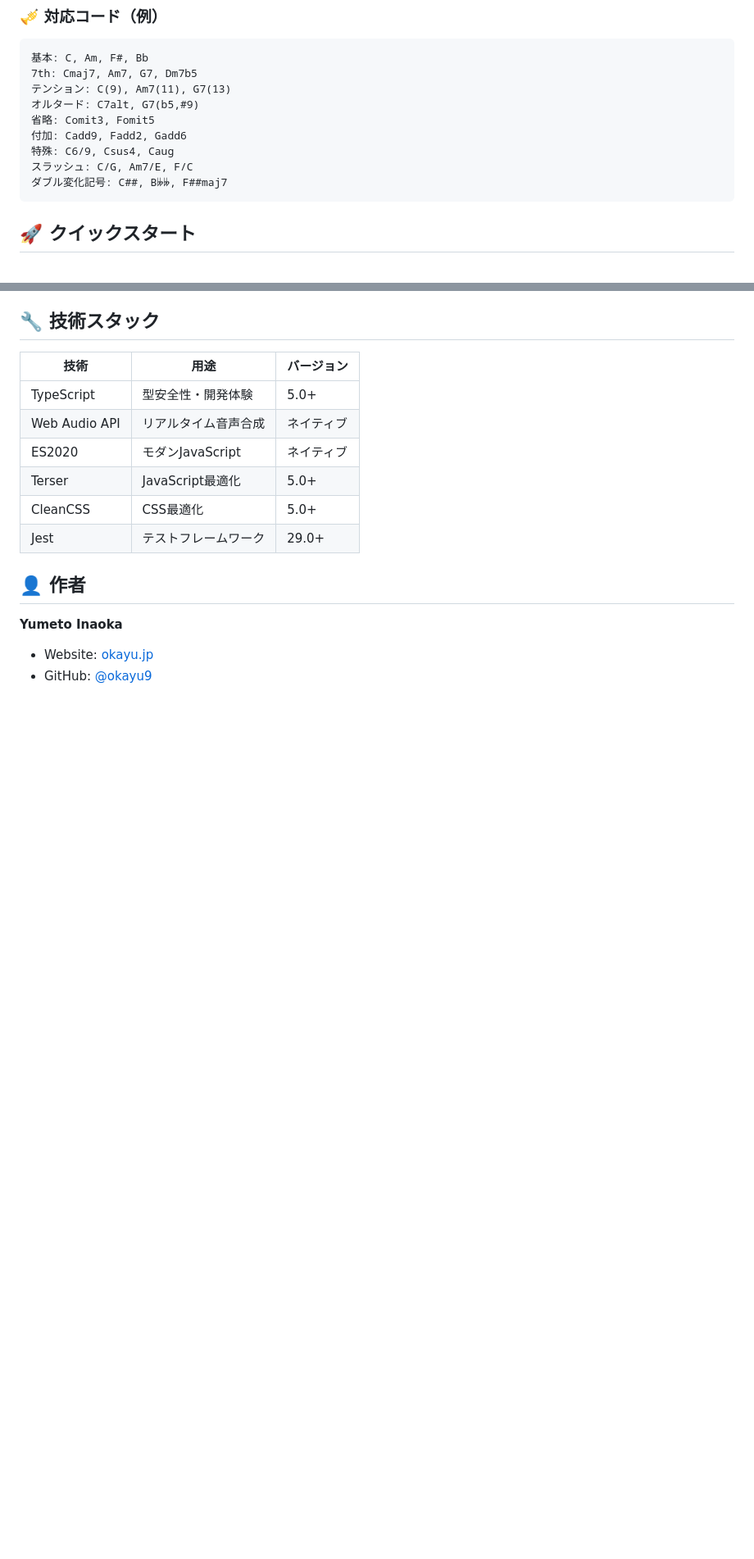
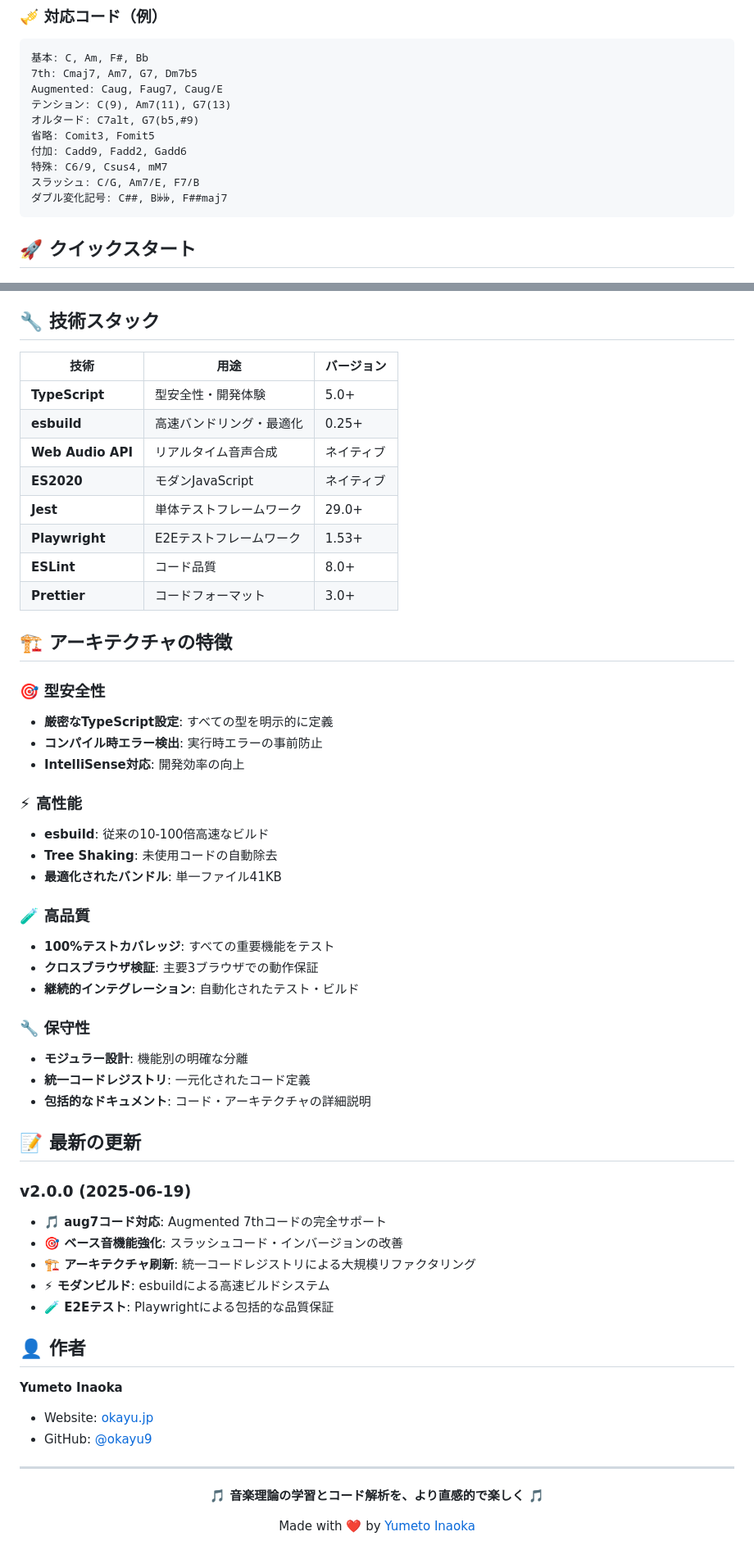
Before and after one commit to okayu9/chordentia, a Markdown page: README.md, 2 parts joined by grey strips. Shown at 82% size. GitHub-like rendering; blank space fills up the shorter version.

````diff
--- a/README.md
+++ b/README.md
@@ -31,12 +33,13 @@
 ```
 基本: C, Am, F#, Bb
 7th: Cmaj7, Am7, G7, Dm7b5
+Augmented: Caug, Faug7, Caug/E
 テンション: C(9), Am7(11), G7(13)
 オルタード: C7alt, G7(b5,#9)
 省略: Comit3, Fomit5
 付加: Cadd9, Fadd2, Gadd6
-特殊: C6/9, Csus4, Caug
-スラッシュ: C/G, Am7/E, F/C
+特殊: C6/9, Csus4, mM7
+スラッシュ: C/G, Am7/E, F7/B
 ダブル変化記号: C##, B𝄫𝄫, F##maj7
 ```
 
@@ -168,15 +211,58 @@ npm run test:coverage      # カバレッジレポート
 
 | 技術 | 用途 | バージョン |
 |------|------|-----------|
-| TypeScript | 型安全性・開発体験 | 5.0+ |
-| Web Audio API | リアルタイム音声合成 | ネイティブ |
-| ES2020 | モダンJavaScript | ネイティブ |
-| Terser | JavaScript最適化 | 5.0+ |
-| CleanCSS | CSS最適化 | 5.0+ |
-| Jest | テストフレームワーク | 29.0+ |
+| **TypeScript** | 型安全性・開発体験 | 5.0+ |
+| **esbuild** | 高速バンドリング・最適化 | 0.25+ |
+| **Web Audio API** | リアルタイム音声合成 | ネイティブ |
+| **ES2020** | モダンJavaScript | ネイティブ |
+| **Jest** | 単体テストフレームワーク | 29.0+ |
+| **Playwright** | E2Eテストフレームワーク | 1.53+ |
+| **ESLint** | コード品質 | 8.0+ |
+| **Prettier** | コードフォーマット | 3.0+ |
+
+## 🏗️ アーキテクチャの特徴
+
+### 🎯 **型安全性**
+- **厳密なTypeScript設定**: すべての型を明示的に定義
+- **コンパイル時エラー検出**: 実行時エラーの事前防止
+- **IntelliSense対応**: 開発効率の向上
+
+### ⚡ **高性能**
+- **esbuild**: 従来の10-100倍高速なビルド
+- **Tree Shaking**: 未使用コードの自動除去
+- **最適化されたバンドル**: 単一ファイル41KB
+
+### 🧪 **高品質**
+- **100%テストカバレッジ**: すべての重要機能をテスト
+- **クロスブラウザ検証**: 主要3ブラウザでの動作保証
+- **継続的インテグレーション**: 自動化されたテスト・ビルド
+
+### 🔧 **保守性**
+- **モジュラー設計**: 機能別の明確な分離
+- **統一コードレジストリ**: 一元化されたコード定義
+- **包括的なドキュメント**: コード・アーキテクチャの詳細説明
+
+## 📝 最新の更新
+
+### v2.0.0 (2025-06-19)
+- **🎵 aug7コード対応**: Augmented 7thコードの完全サポート
+- **🎯 ベース音機能強化**: スラッシュコード・インバージョンの改善
+- **🏗️ アーキテクチャ刷新**: 統一コードレジストリによる大規模リファクタリング
+- **⚡ モダンビルド**: esbuildによる高速ビルドシステム
+- **🧪 E2Eテスト**: Playwrightによる包括的な品質保証
 
 ## 👤 作者
 
 **Yumeto Inaoka**
 - Website: [okayu.jp](https://okayu.jp)
 - GitHub: [@okayu9](https://github.com/okayu9)
+
+---
+
+<div align="center">
+
+**🎵 音楽理論の学習とコード解析を、より直感的で楽しく 🎵**
+
+Made with ❤️ by [Yumeto Inaoka](https://okayu.jp)
+
+</div>
````
Also changed, not shown: other parts of README.md (+81 -39 lines).
